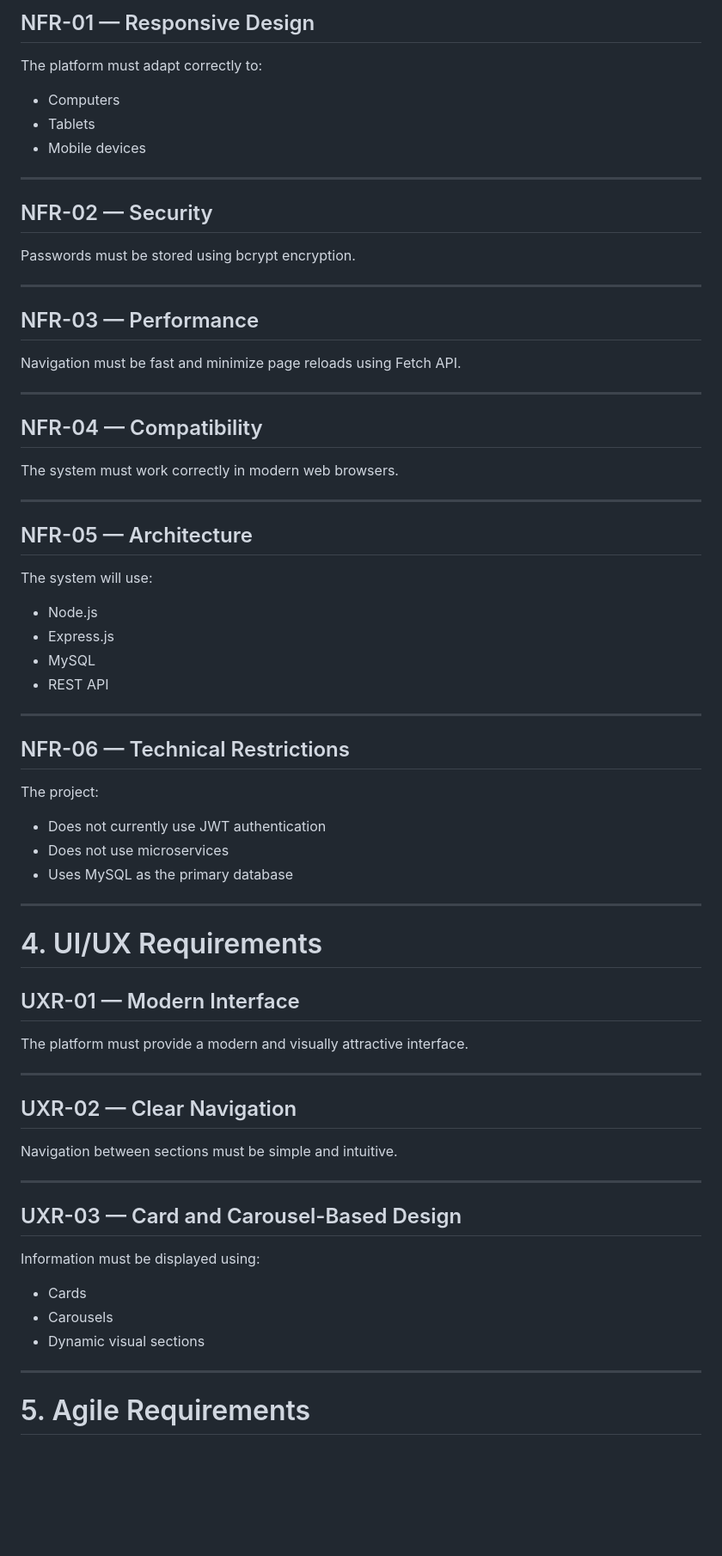
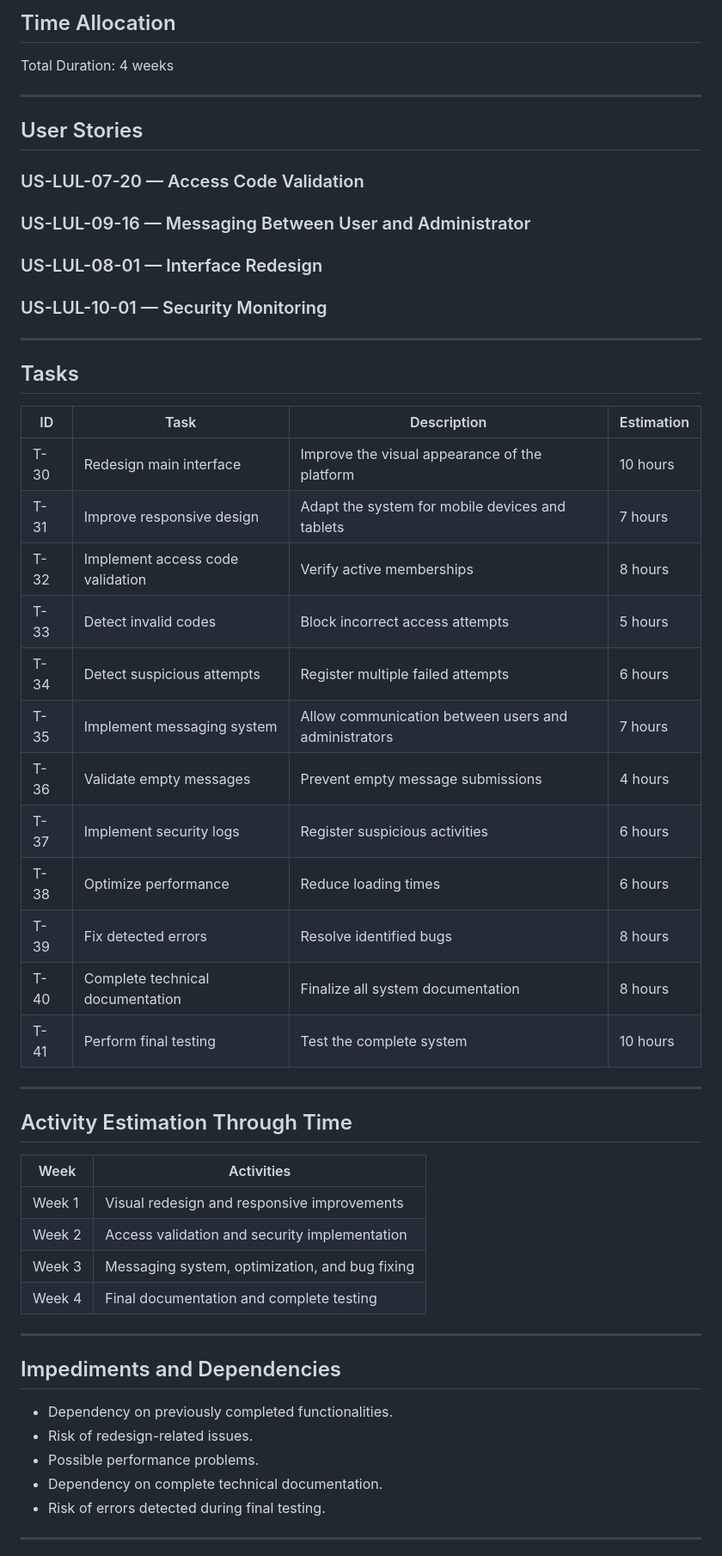
Before and after one commit to monica-ry/cbtis47-db-membre, a Markdown page: docs/Scrum/sprint_backlog.md, the part around one of its changes. Shown at 86% size. Rendered like a GitHub page; blank space fills up the shorter version.

```diff
--- a/docs/Scrum/sprint_backlog.md
+++ b/docs/Scrum/sprint_backlog.md
@@ -98,63 +146,57 @@ The system must display notifications related to:
 
-## NFR-01 — Responsive Design
-The platform must adapt correctly to:
-- Computers
-- Tablets
-- Mobile devices
+## Time Allocation
+Total Duration: 4 weeks
 
 ---
 
-## NFR-02 — Security
-Passwords must be stored using bcrypt encryption.
+## User Stories
+
+### US-LUL-07-20 — Access Code Validation
+
+### US-LUL-09-16 — Messaging Between User and Administrator
+
+### US-LUL-08-01 — Interface Redesign
+
+### US-LUL-10-01 — Security Monitoring
 
 ---
 
-## NFR-03 — Performance
-Navigation must be fast and minimize page reloads using Fetch API.
+## Tasks
+
+| ID | Task | Description | Estimation |
+|---|---|---|---|
+| T-30 | Redesign main interface | Improve the visual appearance of the platform | 10 hours |
+| T-31 | Improve responsive design | Adapt the system for mobile devices and tablets | 7 hours |
+| T-32 | Implement access code validation | Verify active memberships | 8 hours |
+| T-33 | Detect invalid codes | Block incorrect access attempts | 5 hours |
+| T-34 | Detect suspicious attempts | Register multiple failed attempts | 6 hours |
+| T-35 | Implement messaging system | Allow communication between users and administrators | 7 hours |
+| T-36 | Validate empty messages | Prevent empty message submissions | 4 hours |
+| T-37 | Implement security logs | Register suspicious activities | 6 hours |
+| T-38 | Optimize performance | Reduce loading times | 6 hours |
+| T-39 | Fix detected errors | Resolve identified bugs | 8 hours |
+| T-40 | Complete technical documentation | Finalize all system documentation | 8 hours |
+| T-41 | Perform final testing | Test the complete system | 10 hours |
 
 ---
 
-## NFR-04 — Compatibility
-The system must work correctly in modern web browsers.
+## Activity Estimation Through Time
+
+| Week | Activities |
+|---|---|
+| Week 1 | Visual redesign and responsive improvements |
+| Week 2 | Access validation and security implementation |
+| Week 3 | Messaging system, optimization, and bug fixing |
+| Week 4 | Final documentation and complete testing |
 
 ---
 
-## NFR-05 — Architecture
-The system will use:
-- Node.js
-- Express.js
-- MySQL
-- REST API
+## Impediments and Dependencies
+- Dependency on previously completed functionalities.
+- Risk of redesign-related issues.
+- Possible performance problems.
+- Dependency on complete technical documentation.
+- Risk of errors detected during final testing.
 
 ---
 
-## NFR-06 — Technical Restrictions
-The project:
-- Does not currently use JWT authentication
-- Does not use microservices
-- Uses MySQL as the primary database
-
----
-
-# 4. UI/UX Requirements
-
-## UXR-01 — Modern Interface
-The platform must provide a modern and visually attractive interface.
-
----
-
-## UXR-02 — Clear Navigation
-Navigation between sections must be simple and intuitive.
-
----
-
-## UXR-03 — Card and Carousel-Based Design
-Information must be displayed using:
-- Cards
-- Carousels
-- Dynamic visual sections
-
----
-
-# 5. Agile Requirements
-
```
Also changed, not shown: other parts of docs/Scrum/sprint_backlog.md (+115 -110 lines).
